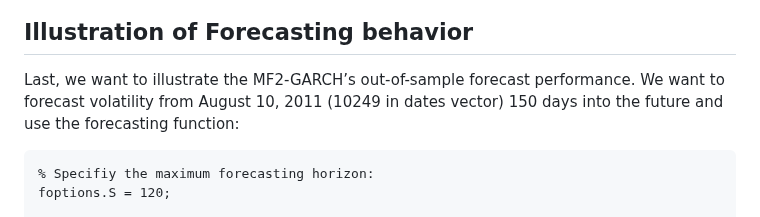
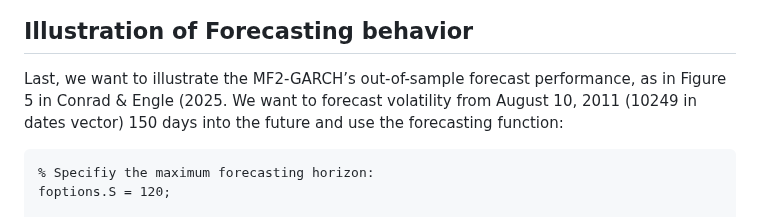
Before and after one commit to juliustheodor/mf2garch, a Markdown page: README.md, the part around the change. GitHub-like rendering.

````diff
--- a/README.md
+++ b/README.md
@@ -148,7 +148,7 @@ mf2_garch_out_of_sample_figure(sigma_annual, an_vola_forecast, tau_forecast_annu
 <img src="figures/ForecastEndofSample.png" width="50%" />
 
 ## Illustration of Forecasting behavior
-Last, we want to illustrate the MF2-GARCH’s out-of-sample forecast performance. We want to forecast volatility from August 10, 2011 (10249 in dates vector) 150 days into the future and use the forecasting function:
+Last, we want to illustrate the MF2-GARCH’s out-of-sample forecast performance, as in Figure 5 in Conrad & Engle (2025. We want to forecast volatility from August 10, 2011 (10249 in dates vector) 150 days into the future and use the forecasting function:
 
 ```matlab
 % Specifiy the maximum forecasting horizon:
````
